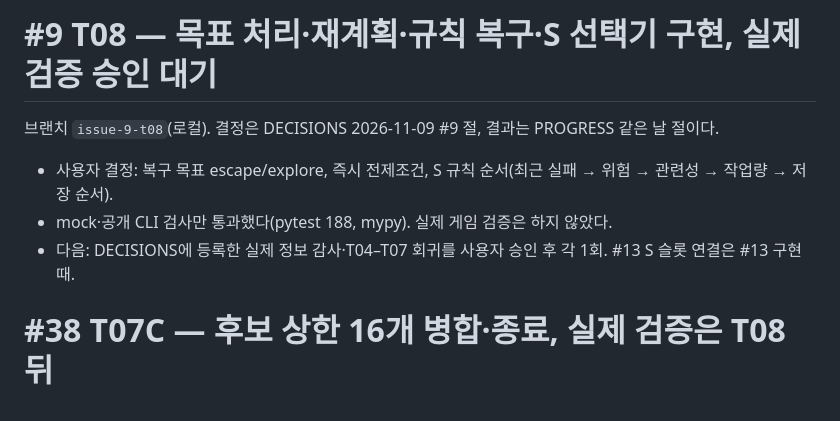
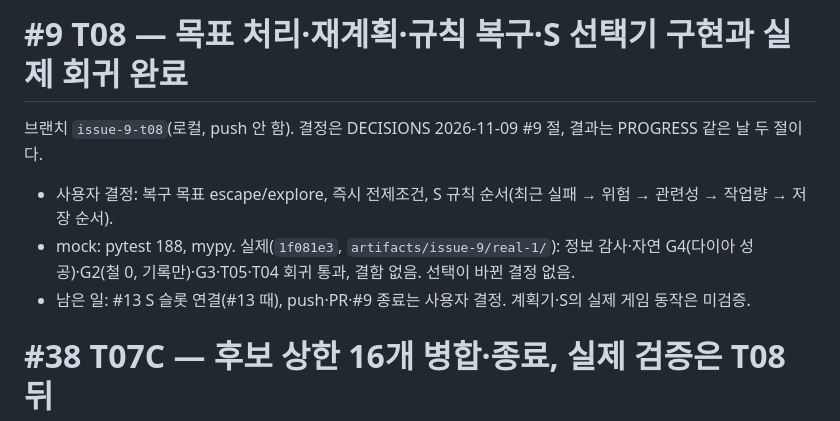
Before and after one commit to sion0507/Minecraft_RL, a Markdown page: CONTEXT.md, the part around the change. Drawn GitHub-style.

```diff
--- a/CONTEXT.md
+++ b/CONTEXT.md
@@ -1,9 +1,9 @@
-# #9 T08 — 목표 처리·재계획·규칙 복구·S 선택기 구현, 실제 검증 승인 대기
+# #9 T08 — 목표 처리·재계획·규칙 복구·S 선택기 구현과 실제 회귀 완료
 
-브랜치 `issue-9-t08`(로컬). 결정은 DECISIONS 2026-11-09 #9 절, 결과는 PROGRESS 같은 날 절이다.
+브랜치 `issue-9-t08`(로컬, push 안 함). 결정은 DECISIONS 2026-11-09 #9 절, 결과는 PROGRESS 같은 날 두 절이다.
 - 사용자 결정: 복구 목표 escape/explore, 즉시 전제조건, S 규칙 순서(최근 실패 → 위험 → 관련성 → 작업량 → 저장 순서).
-- mock·공개 CLI 검사만 통과했다(pytest 188, mypy). 실제 게임 검증은 하지 않았다.
-- 다음: DECISIONS에 등록한 실제 정보 감사·T04–T07 회귀를 사용자 승인 후 각 1회. #13 S 슬롯 연결은 #13 구현 때.
+- mock: pytest 188, mypy. 실제(`1f081e3`, `artifacts/issue-9/real-1/`): 정보 감사·자연 G4(다이아 성공)·G2(철 0, 기록만)·G3·T05·T04 회귀 통과, 결함 없음. 선택이 바뀐 결정 없음.
+- 남은 일: #13 S 슬롯 연결(#13 때), push·PR·#9 종료는 사용자 결정. 계획기·S의 실제 게임 동작은 미검증.
 
 # #38 T07C — 후보 상한 16개 병합·종료, 실제 검증은 T08 뒤
 
```
Also changed, not shown: DECISIONS.md (+1 -1 lines), PROGRESS.md (+19 -1 lines).
